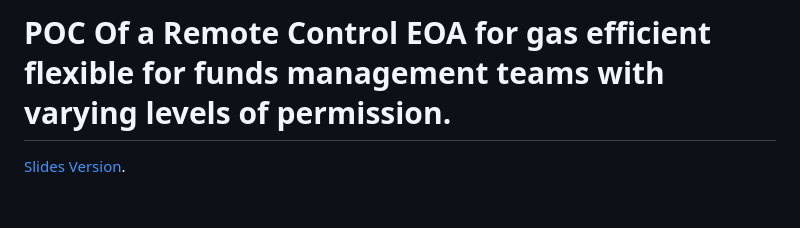
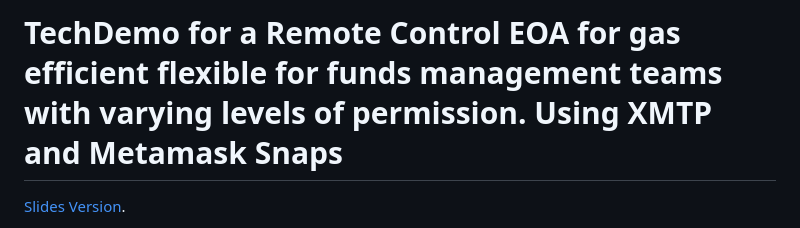
Before and after one commit to JidoTaikaSuru/remote-control-eoa, a Markdown page: README.md, the part around the change. Drawn GitHub-style; blank space fills up the shorter version.

```diff
--- a/README.md
+++ b/README.md
@@ -1,4 +1,4 @@
-# POC Of a Remote Control EOA for gas efficient flexible for funds management teams with varying levels of permission.
+# TechDemo for a Remote Control EOA for gas efficient flexible for funds management teams with varying levels of permission. Using XMTP and Metamask Snaps
 
  [Slides Version](https://docs.google.com/presentation/d/1vVlIzecuM3Ygytb4Ri8u-TUexXOBdKxedEF2qH66qyA/edit?usp=sharing).
 
```
